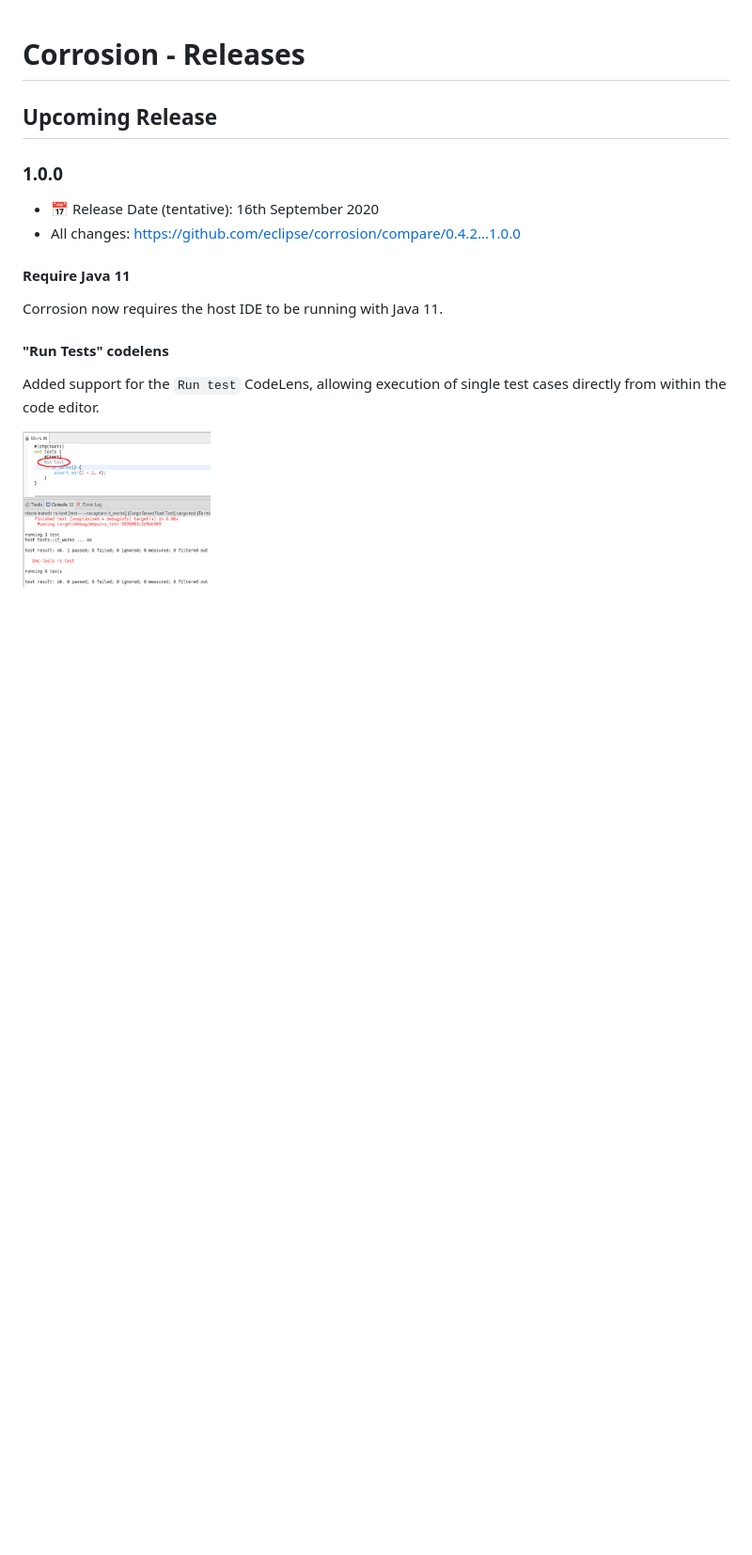
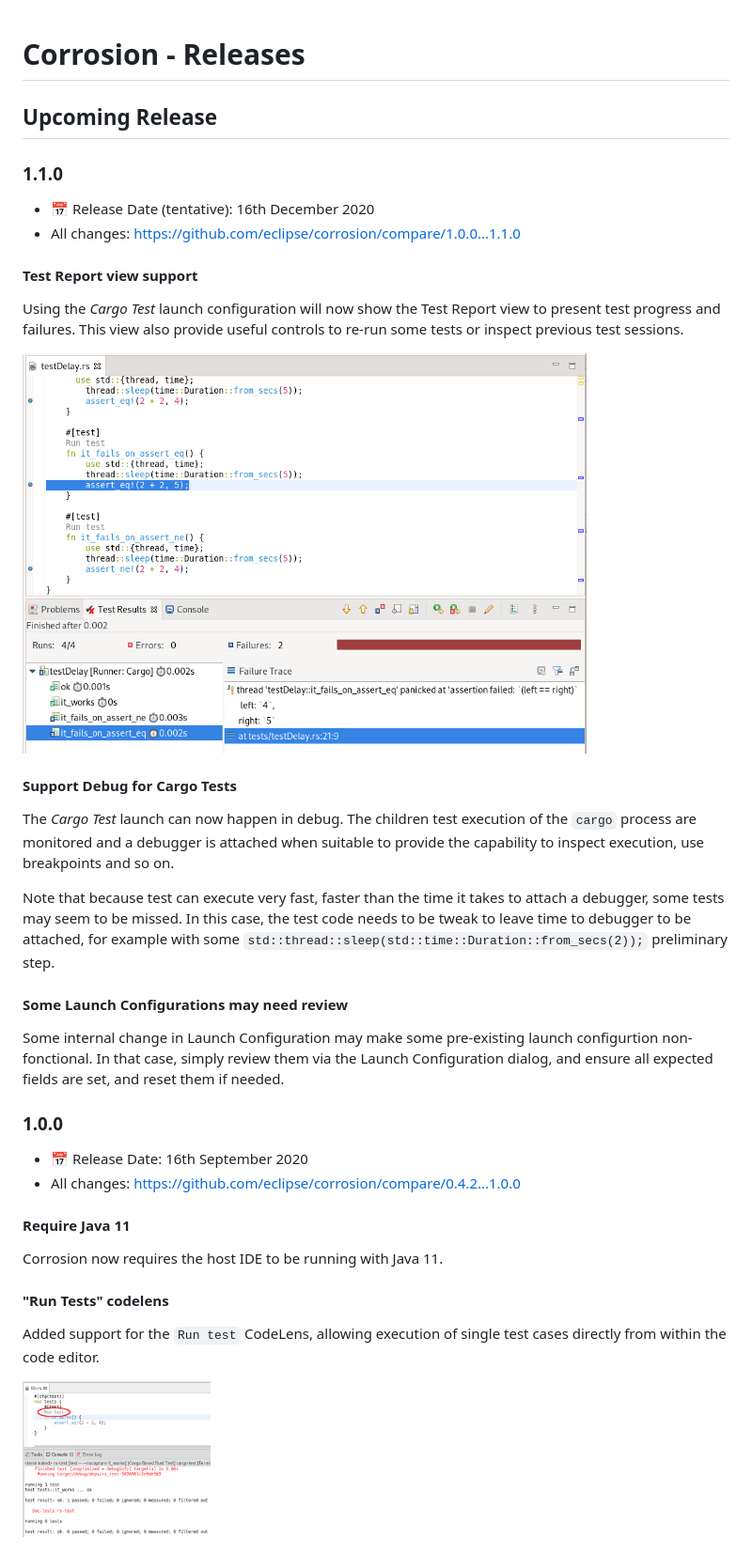
Before and after one commit to eclipse-corrosion/corrosion, a Markdown page: RELEASE_NOTES.md, the part around the change. Shown: that part at 94% size. Rendered like a GitHub page; pictures changed too: images/testReports.png (added); blank space fills up the shorter version.

```diff
--- a/RELEASE_NOTES.md
+++ b/RELEASE_NOTES.md
@@ -2,9 +2,30 @@
 
 ## Upcoming Release
 
+### 1.1.0
+
+* 📅 Release Date (tentative): 16th December 2020
+* All changes: https://github.com/eclipse/corrosion/compare/1.0.0...1.1.0
+
+#### Test Report view support
+
+Using the _Cargo Test_ launch configuration will now show the Test Report view to present test progress and failures. This view also provide useful controls to re-run some tests or inspect previous test sessions.
+
+<img alt="logo" src="./images/testReports.png" width="600px"/>
+
+#### Support Debug for Cargo Tests
+
+The _Cargo Test_ launch can now happen in debug. The children test execution of the `cargo` process are monitored and a debugger is attached when suitable to provide the capability to inspect execution, use breakpoints and so on.
+
+Note that because test can execute very fast, faster than the time it takes to attach a debugger, some tests may seem to be missed. In this case, the test code needs to be tweak to leave time to debugger to be attached, for example with some `std::thread::sleep(std::time::Duration::from_secs(2));` preliminary step.
+
+#### Some Launch Configurations may need review
+
+Some internal change in Launch Configuration may make some pre-existing launch configurtion non-fonctional. In that case, simply review them via the Launch Configuration dialog, and ensure all expected fields are set, and reset them if needed.
+
 ### 1.0.0
 
-* 📅 Release Date (tentative): 16th September 2020
+* 📅 Release Date: 16th September 2020
 * All changes: https://github.com/eclipse/corrosion/compare/0.4.2...1.0.0
 
 #### Require Java 11
```
Also changed, not shown: README.md (+9 -2 lines).
